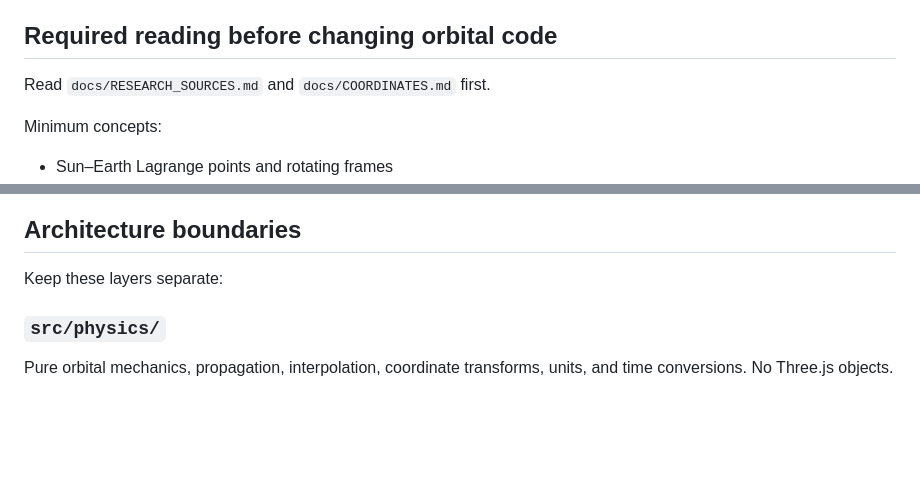
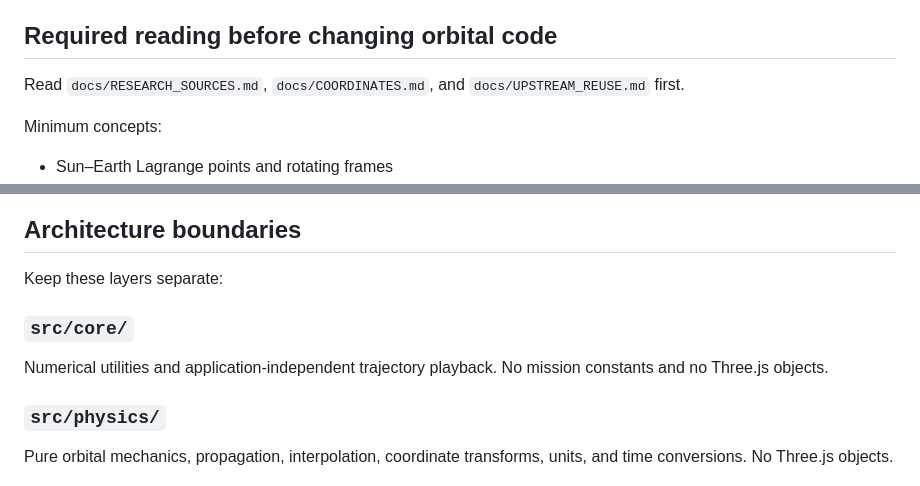
Before and after one commit to Trina0224/threeobservatories, a Markdown page: AGENTS.md, 2 parts joined by grey strips. Rendered like a GitHub page; blank space fills up the shorter version.

```diff
--- a/AGENTS.md
+++ b/AGENTS.md
@@ -27,7 +66,7 @@ Record the source URL, product date/version, coordinate frame, units, epoch/time
 
 ## Required reading before changing orbital code
 
-Read `docs/RESEARCH_SOURCES.md` and `docs/COORDINATES.md` first.
+Read `docs/RESEARCH_SOURCES.md`, `docs/COORDINATES.md`, and `docs/UPSTREAM_REUSE.md` first.
 
 Minimum concepts:
 
@@ -54,6 +93,10 @@ Minimum concepts:
 ## Architecture boundaries
 
 Keep these layers separate:
+
+### `src/core/`
+
+Numerical utilities and application-independent trajectory playback. No mission constants and no Three.js objects.
 
 ### `src/physics/`
 
```
Also changed, not shown: other parts of AGENTS.md (+39 -0 lines).
